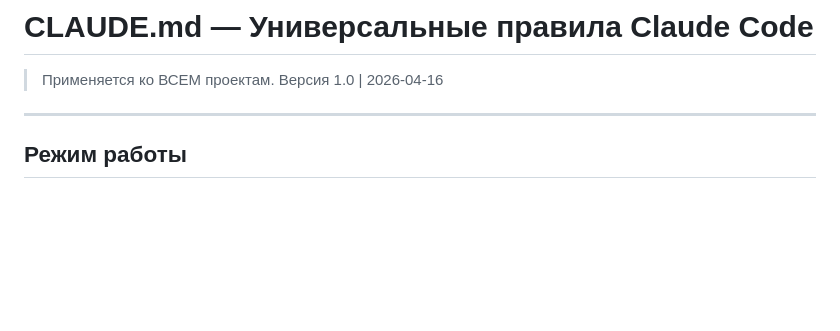
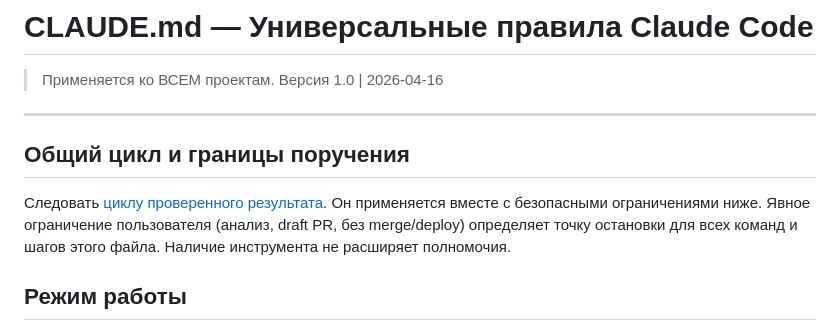
Before and after one commit to tomashevanatalia-tech/axiomeet-io, a Markdown page: CLAUDE.md, the part around the change. Drawn GitHub-style; blank space fills up the shorter version.

Commit message:
docs(agents): add verified outcome workflow (#1)
* docs(agents): add verified outcome workflow

* docs(agents): add verified outcome workflow

* docs(agents): add verified outcome workflow

```diff
--- a/CLAUDE.md
+++ b/CLAUDE.md
@@ -3,6 +3,13 @@
 > Применяется ко ВСЕМ проектам. Версия 1.0 | 2026-04-16
 
 ---
+
+## Общий цикл и границы поручения
+
+Следовать [циклу проверенного результата](docs/gstack-workflow.md).
+Он применяется вместе с безопасными ограничениями ниже. Явное ограничение
+пользователя (анализ, draft PR, без merge/deploy) определяет точку остановки
+для всех команд и шагов этого файла. Наличие инструмента не расширяет полномочия.
 
 ## Режим работы
 
```
Also changed, not shown: AGENTS.md (added, +7 -0 lines), docs/gstack-workflow.md (added, +58 -0 lines).
